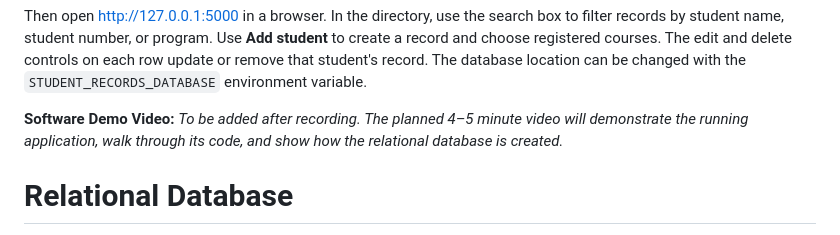
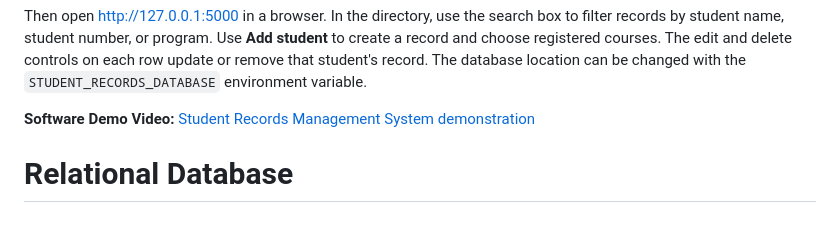
Before and after one commit to gideonagbavor8/student-records-management, a Markdown page: README.md, the part around the change. Drawn GitHub-style.

Commit message:
docs: add CSE 310 demonstration video

```diff
--- a/README.md
+++ b/README.md
@@ -24,9 +24,7 @@ delete controls on each row update or remove that student's record. The
 database location can be changed with the `STUDENT_RECORDS_DATABASE`
 environment variable.
 
-**Software Demo Video:** _To be added after recording. The planned 4–5 minute
-video will demonstrate the running application, walk through its code, and
-show how the relational database is created._
+**Software Demo Video:** [Student Records Management System demonstration](https://vimeo.com/1234715208)
 
 # Relational Database
 
```
